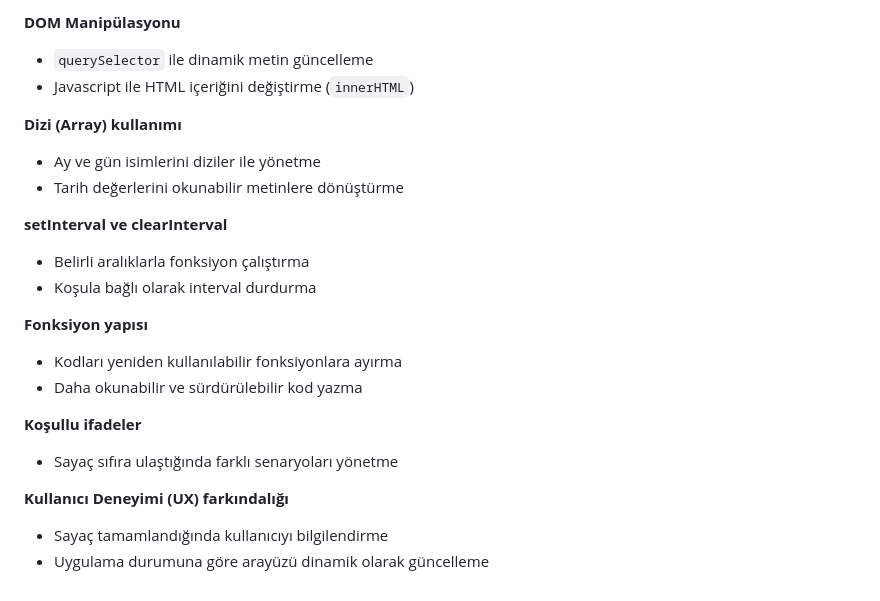
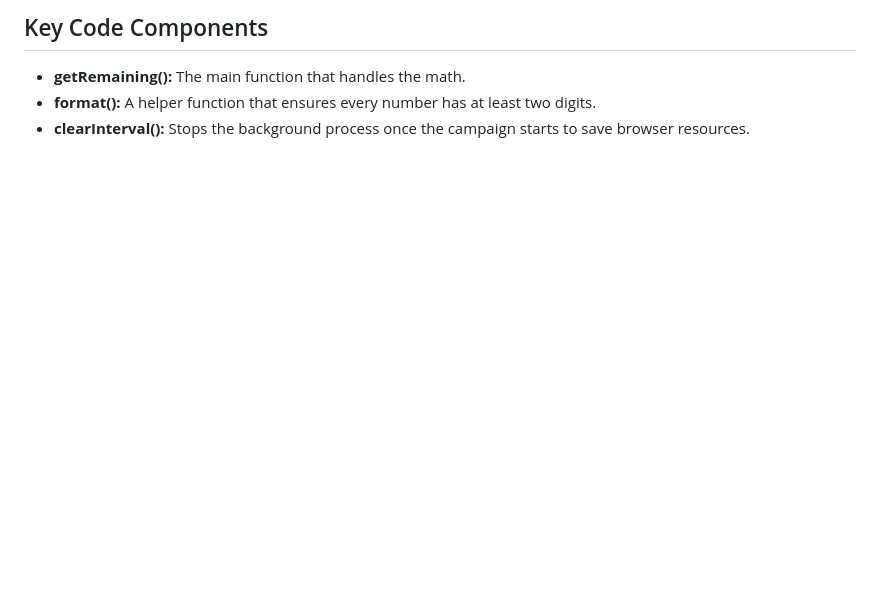
Before and after one commit to ftklcc/Javascript-Projects, a Markdown page: CountDown-Timer/readme.md, the part around one of its changes. Drawn GitHub-style; blank space fills up the shorter version.

```diff
--- a/CountDown-Timer/readme.md
+++ b/CountDown-Timer/readme.md
@@ -56,22 +25,4 @@ Bu proje sayesinde aşağıdaki JavaScript ve web geliştirme konularında prati
-**DOM Manipülasyonu**
-- `querySelector` ile dinamik metin güncelleme
-- Javascript ile HTML içeriğini değiştirme (`innerHTML`)
-
-**Dizi (Array) kullanımı**
-  - Ay ve gün isimlerini diziler ile yönetme
-  - Tarih değerlerini okunabilir metinlere dönüştürme
-
-**setInterval ve clearInterval**
-  - Belirli aralıklarla fonksiyon çalıştırma
-  - Koşula bağlı olarak interval durdurma
-
-**Fonksiyon yapısı**
-  - Kodları yeniden kullanılabilir fonksiyonlara ayırma
-  - Daha okunabilir ve sürdürülebilir kod yazma
-
-**Koşullu ifadeler**
-  - Sayaç sıfıra ulaştığında farklı senaryoları yönetme
-
-**Kullanıcı Deneyimi (UX) farkındalığı**
-  - Sayaç tamamlandığında kullanıcıyı bilgilendirme
-  - Uygulama durumuna göre arayüzü dinamik olarak güncelleme
+## Key Code Components
+- **getRemaining():** The main function that handles the math.
+- **format():** A helper function that ensures every number has at least two digits.
+- **clearInterval():** Stops the background process once the campaign starts to save browser resources.
```
Also changed, not shown: other parts of CountDown-Timer/readme.md (+18 -49 lines), CountDown-Timer/images/iphone17.png (added), CountDown-Timer/images/preview.png (added), 4 other files.
